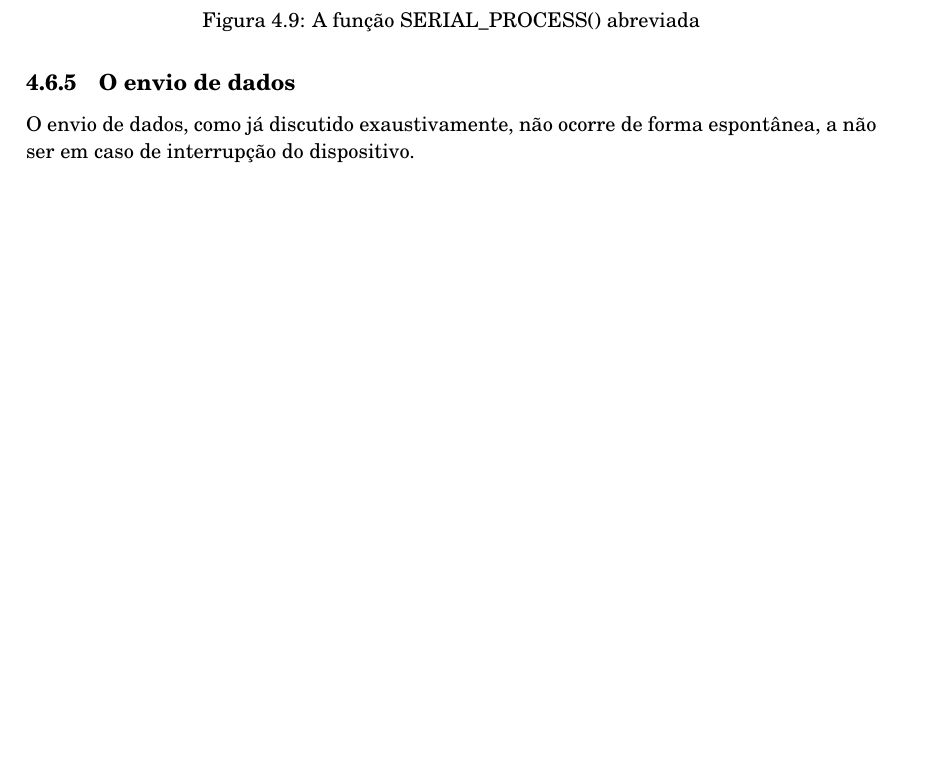
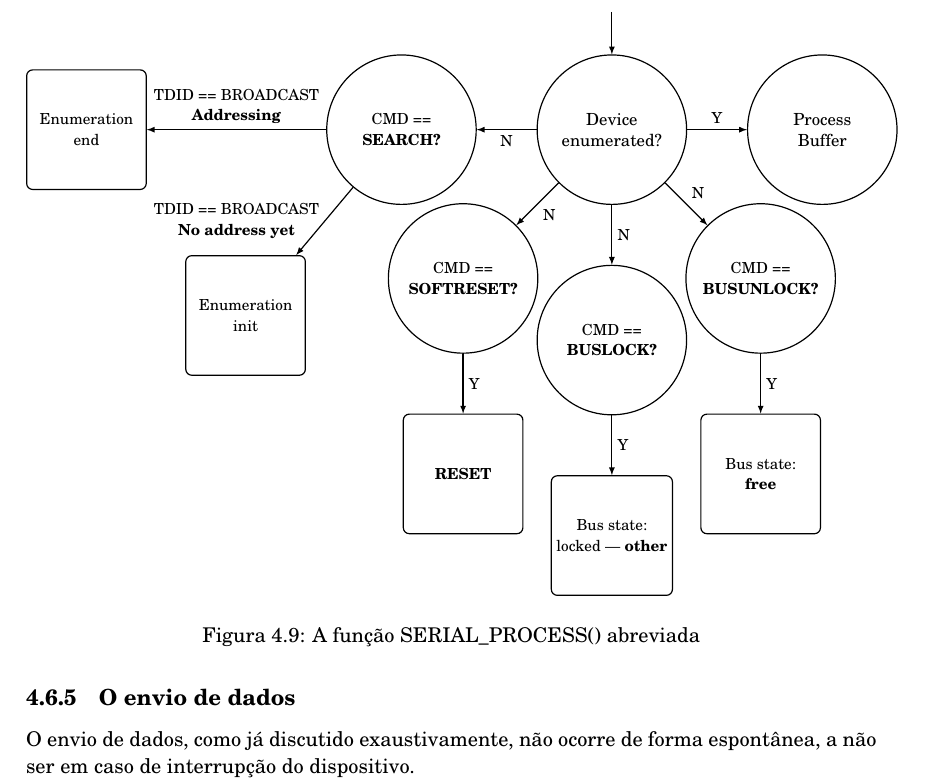
Before and after one commit to brunosmmm/hbusdoc, a LaTeX document (pt/hbus.tex, which reads media/serialprocess.tex): part of page 31 of 58 before the commit and part of page 32 of 59 after it, cut at the place of the change, the shorter picture padded with empty space. Compiled offline with pdfLaTeX.

Commit message:
Final pending scheme redrawn with tikz. Corrected errors that prevented main document compilation

```diff
--- /dev/null
+++ b/media/serialprocess.tex
@@ -0,0 +16,34 @@
+\node [stackitem,font=\large] (daddr) {Device \\ enumerated?};
+\node [stackitem,left= of daddr] (search) {CMD == \\ \bfseries SEARCH?};
+\node [stackitem,right= of daddr,font=\large] (procbuf) {Process \\ Buffer};
+\node [stackitem,below= of daddr] (buslock) {CMD == \\ \bfseries BUSLOCK?};
+\node [stackitem,below left= of daddr] (softrst) {CMD == \\ \bfseries SOFTRESET?};
+\node [stackitem,below right= of daddr] (busunlock) {CMD == \\ \bfseries BUSUNLOCK?};
+
+%start point, invisible
+\node [above= of daddr] (invis1) {};
+
+\path [-latex,thick] (invis1) edge (daddr);
+
+\path [-latex,thick] (daddr) edge node {N} (search)
+                     (daddr) edge node {Y} (procbuf)
+                     (daddr) edge node {N} (softrst)
+                     (daddr) edge node {N} (buslock)
+                     (daddr) edge node {N} (busunlock);
+
+\node [process,below= of buslock] (blocked) {Bus state: \\ locked --- \bfseries other};
+\node [process,below= of busunlock] (bfree) {Bus state: \\ \bfseries free};
+\node [process,below= of softrst] (rst) {\bfseries RESET};
+\node [process,below left= of search,yshift=-20pt] (addrinit) {Enumeration \\ init};
+\node [process,left= of search,xshift=-80pt] (addrend) {Enumeration \\ end};
+
+\path [-latex,thick] (buslock) edge node {Y} (blocked)
+                     (busunlock) edge node {Y} (bfree)
+                     (softrst) edge node {Y} (rst)
+                     (search)  edge node [align=center,anchor=east] {TDID == BROADCAST \\ \bfseries No address yet} (addrinit)
+                     (search) edge node [align=center,anchor=south] {TDID == BROADCAST \\ \bfseries Addressing} (addrend);
+
+
+
+\end{tikzpicture}
+\end{document}
```
Also changed, not shown: media/datablock.tex (+4 -3 lines), media/getch.tex (+4 -4 lines), media/hbusdevice.tex (+9 -2 lines), media/hbuspacket.tex (+4 -3 lines), media/hbusstack.tex (+1 -1 lines), media/query.tex (+4 -3 lines), media/response.tex (+4 -3 lines), pt/hbus.tex (+3 -0 lines), pt/hw-hbus.tex (+1 -1 lines), pt/sw-comm.tex (+1 -1 lines), media/challenge.ps (deleted), media/hbus_house.pdf (added), media/serialcycle.ps (deleted), media/serialprocess.tex (15 more changed lines), 1 other file.
